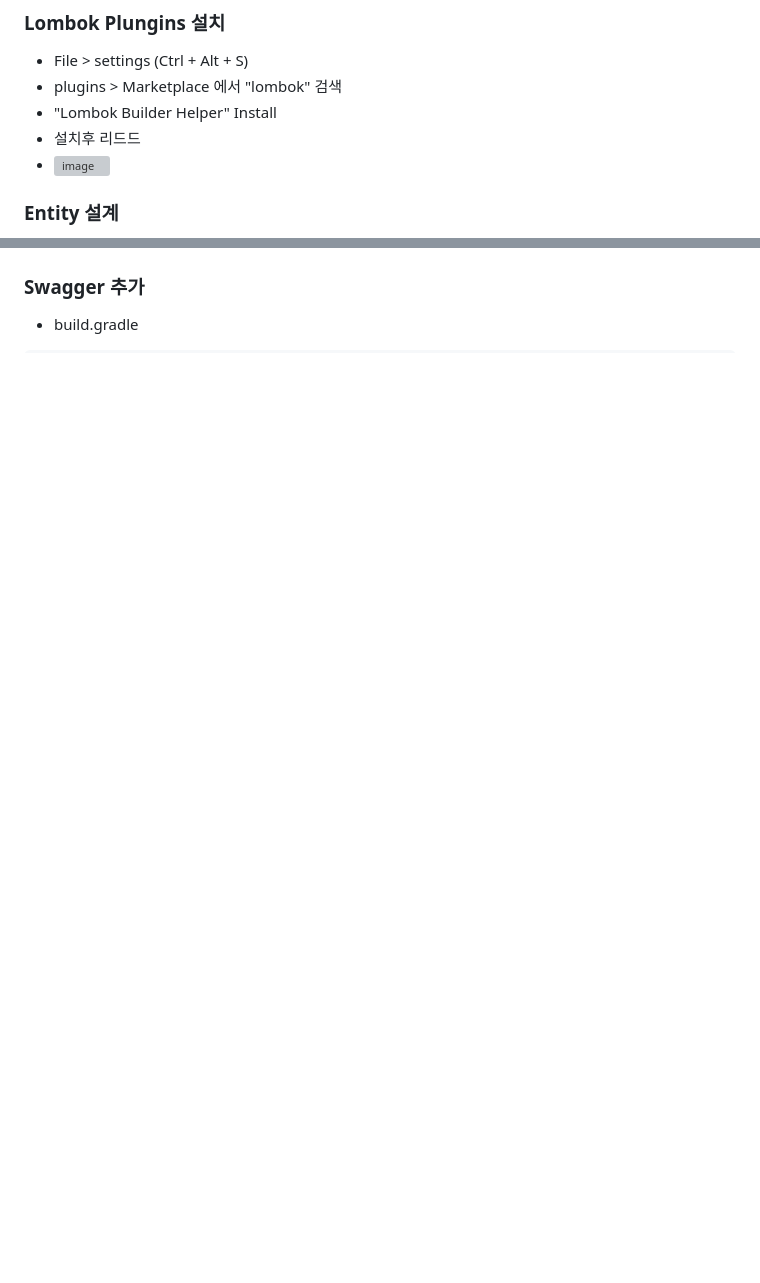
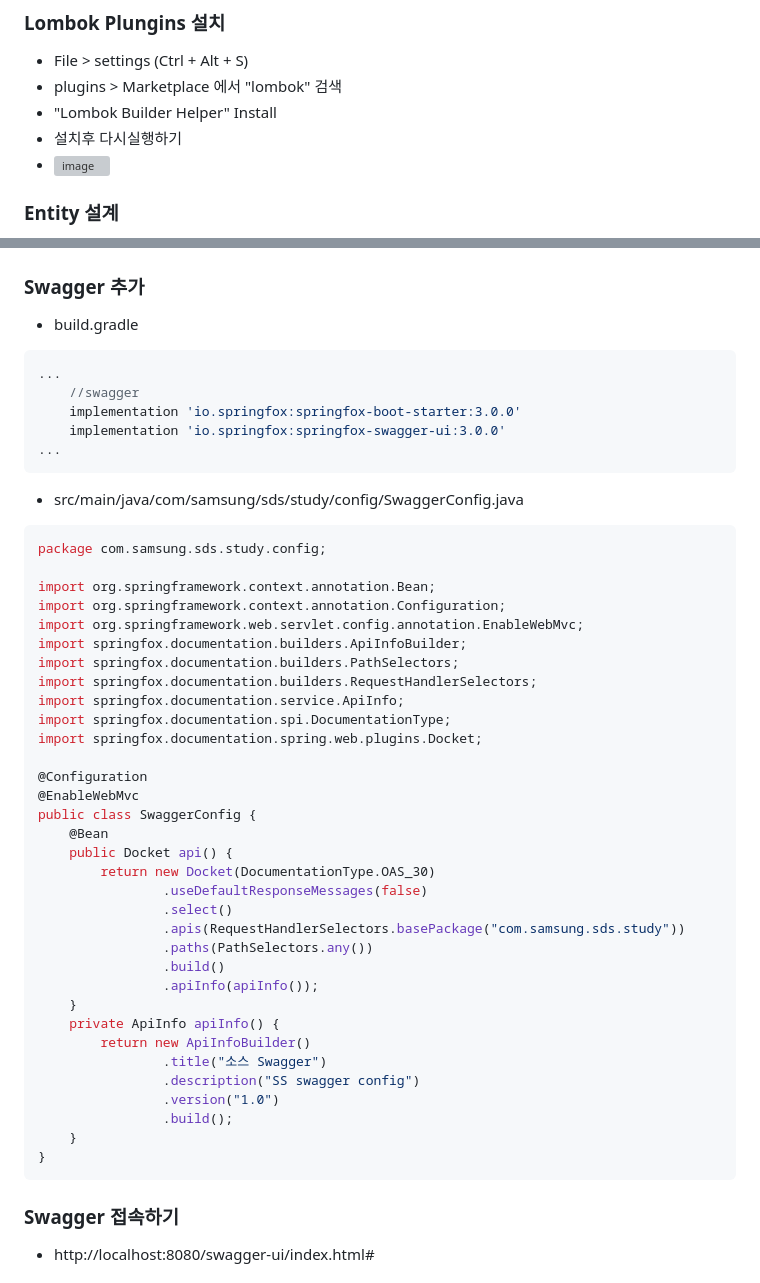
Before and after one commit to kdkim2000/JAkorea, a Markdown page: README.md, 2 parts joined by grey strips. Rendered like a GitHub page; blank space fills up the shorter version; grey boxes are pictures that could not be loaded.

````diff
--- a/README.md
+++ b/README.md
@@ -188,7 +193,7 @@ spring.jpa.hibernate.ddl-auto=create
 - File > settings (Ctrl + Alt + S)
 - plugins > Marketplace 에서 "lombok" 검색
 - "Lombok Builder Helper" Install
-- 설치후 리드드
+- 설치후 다시실행하기
 - ![image](https://github.com/kdkim2000/JAkorea/assets/26553219/89c70a7e-0252-4b24-87d0-2d5c00e12a3b)
 
 ### Entity 설계
@@ -317,3 +318,48 @@ Hibernate:
 ### Swagger 추가
 - build.gradle
 ```groovy
+...
+	//swagger
+	implementation 'io.springfox:springfox-boot-starter:3.0.0'
+	implementation 'io.springfox:springfox-swagger-ui:3.0.0'
+...
+```
+- src/main/java/com/samsung/sds/study/config/SwaggerConfig.java
+```java
+package com.samsung.sds.study.config;
+
+import org.springframework.context.annotation.Bean;
+import org.springframework.context.annotation.Configuration;
+import org.springframework.web.servlet.config.annotation.EnableWebMvc;
+import springfox.documentation.builders.ApiInfoBuilder;
+import springfox.documentation.builders.PathSelectors;
+import springfox.documentation.builders.RequestHandlerSelectors;
+import springfox.documentation.service.ApiInfo;
+import springfox.documentation.spi.DocumentationType;
+import springfox.documentation.spring.web.plugins.Docket;
+
+@Configuration
+@EnableWebMvc
+public class SwaggerConfig {
+    @Bean
+    public Docket api() {
+        return new Docket(DocumentationType.OAS_30)
+                .useDefaultResponseMessages(false)
+                .select()
+                .apis(RequestHandlerSelectors.basePackage("com.samsung.sds.study"))
+                .paths(PathSelectors.any())
+                .build()
+                .apiInfo(apiInfo());
+    }
+    private ApiInfo apiInfo() {
+        return new ApiInfoBuilder()
+                .title("소스 Swagger")
+                .description("SS swagger config")
+                .version("1.0")
+                .build();
+    }
+}
+```
+### Swagger 접속하기
+- http://localhost:8080/swagger-ui/index.html#
+
````
Also changed, not shown: other parts of README.md (+176 -19 lines).
